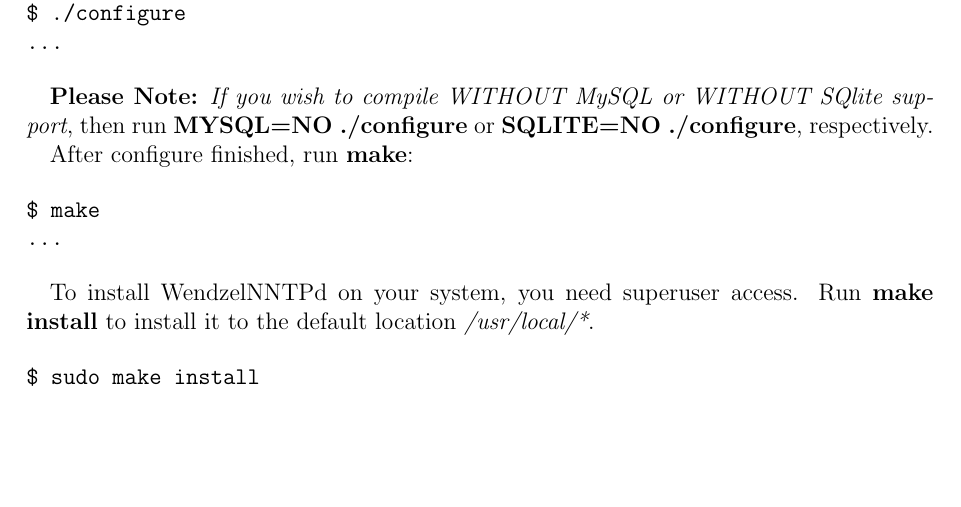
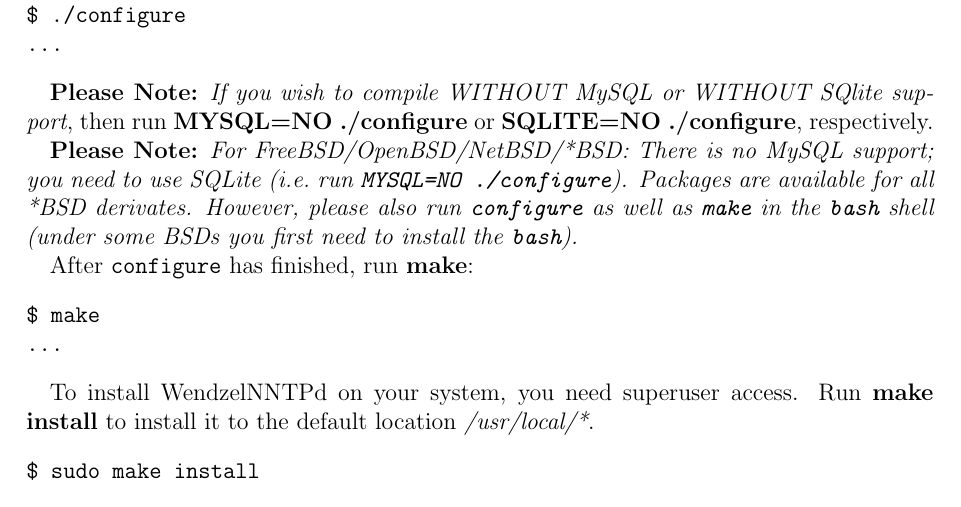
Before and after one commit to cdpxe/WendzelNNTPd, a LaTeX book (WendzelNNTPd-OSE/docs/docs.tex, which reads WendzelNNTPd-OSE/docs/install.tex): part of page 7 of 25, cut so that both start at the same text, the shorter picture padded with empty space. The pictures show the PDF file WendzelNNTPd-OSE/docs/docs.pdf that the author committed with the source.

Commit message:
better support for *BSD

```diff
--- a/WendzelNNTPd-OSE/docs/install.tex
+++ b/WendzelNNTPd-OSE/docs/install.tex
@@ -15,7 +15,9 @@
 
 {\bf Please Note:} {\it If you wish to compile WITHOUT MySQL or WITHOUT SQlite support}, then run {\bf MYSQL=NO ./configure} or {\bf SQLITE=NO ./configure}, respectively.
 
-After configure finished, run {\bf make}:
+{\bf Please Note:} {\it For FreeBSD/OpenBSD/NetBSD/*BSD: There is no MySQL support; you need to use SQLite (i.e.\ run \texttt{MYSQL=NO ./configure}). Packages are available for all *BSD derivates. However, please also run \texttt{configure} as well as \texttt{make} in the \texttt{bash} shell (under some BSDs you first need to install the \texttt{bash}).}
+
+After \texttt{configure} has finished, run {\bf make}:
 
 \begin{verbatim}
 $ make
```
Also changed, not shown: WendzelNNTPd-OSE/docs/docs.pdf, 5 other files.
